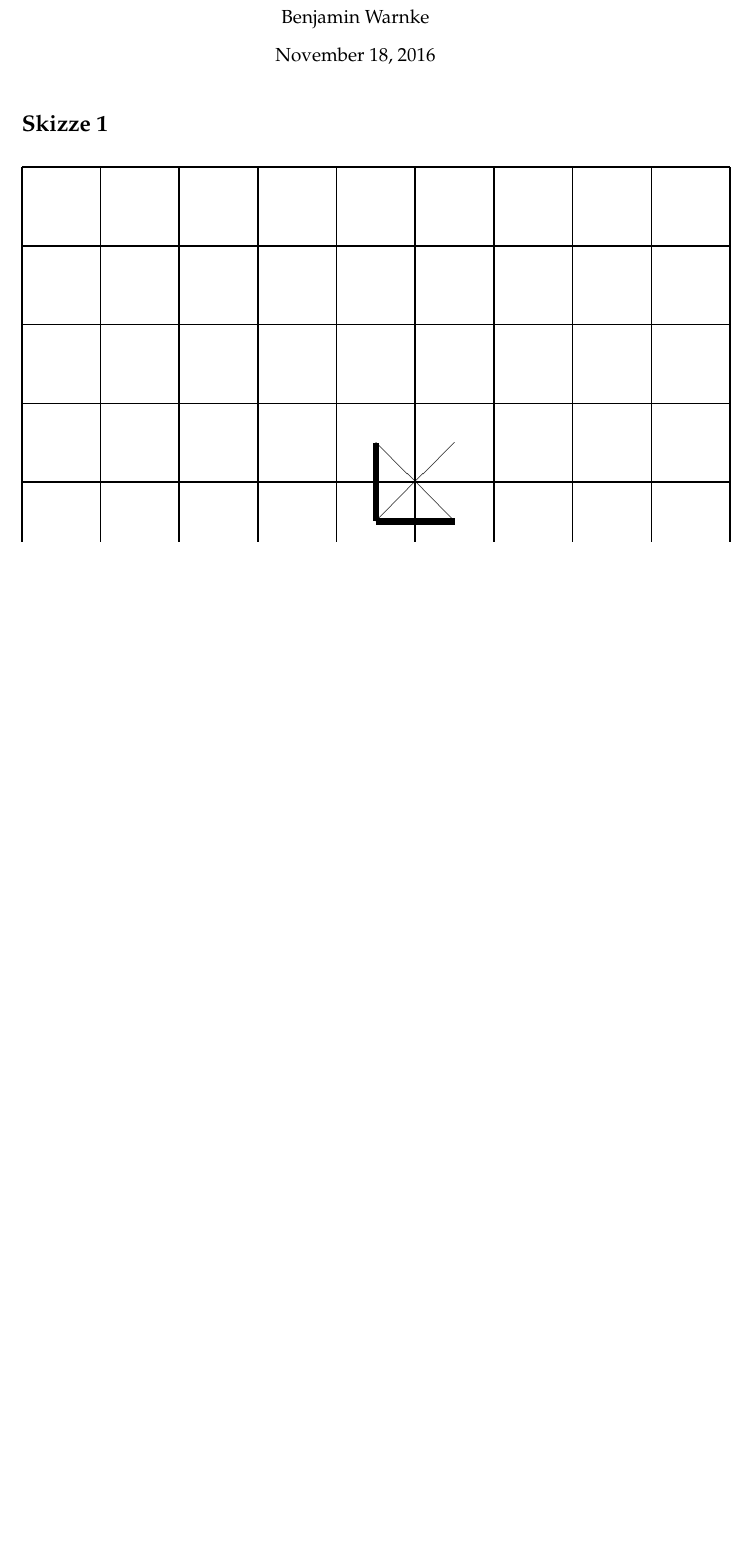
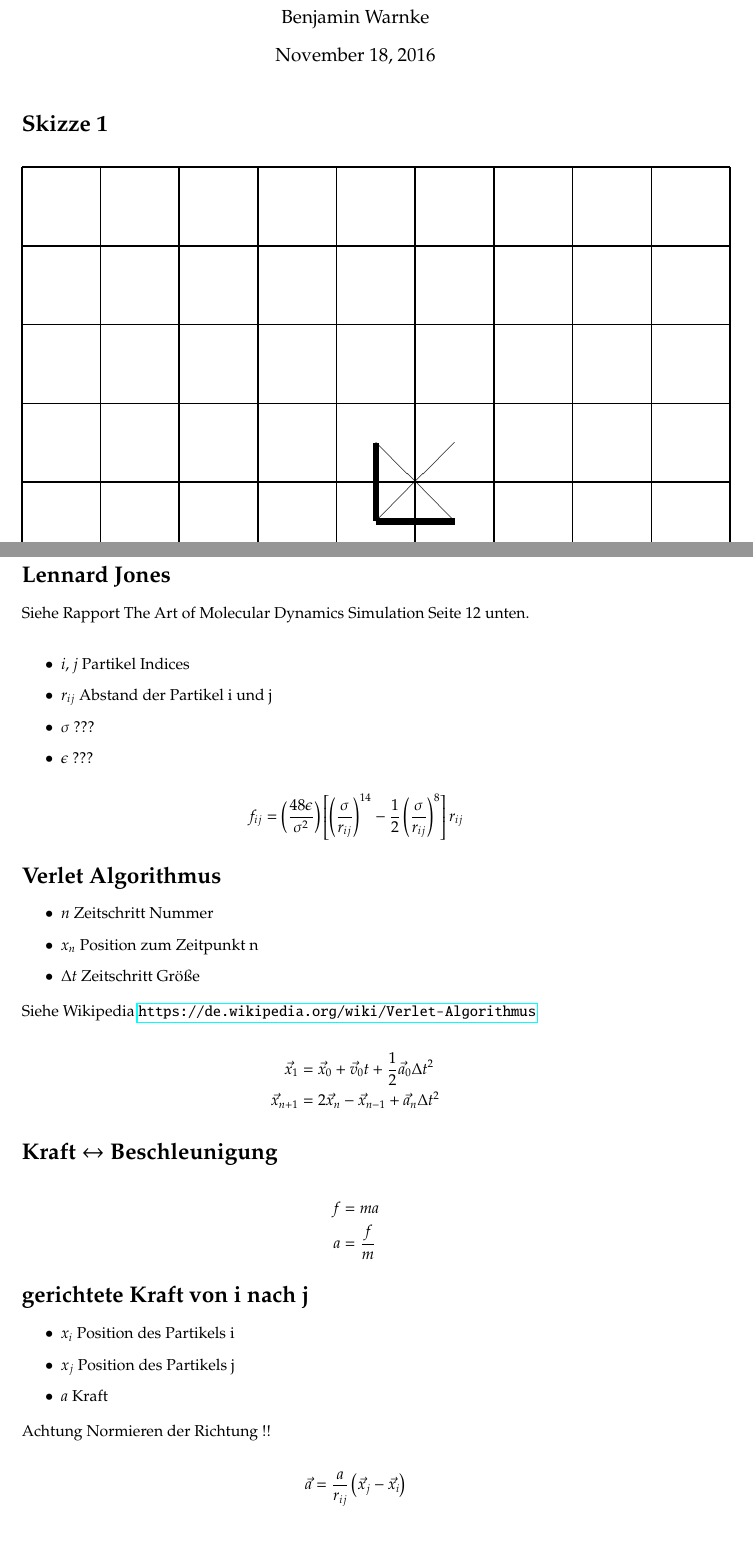
Before and after one commit to Nodmgatall/Uni_HH_Projekt2016_Particle_Simulation, a LaTeX document (organization/ParticleGrid.tex): part of the page before the commit and two parts of pages 1 and 2 of 3 after it, the two joined at a grey line, cut so that both start at the same text, the shorter picture padded with empty space. Compiled offline with pdfLaTeX.

Commit message:
unmformen der lennard-jones gleichung

```diff
--- a/organization/ParticleGrid.tex
+++ b/organization/ParticleGrid.tex
@@ -10,6 +10,7 @@
 \usepackage{pxfonts}
 \usepackage{pgfplots}
  \usepackage{pgfplotstable}
+ \usepackage{hyperref}
  \usepackage{filecontents}
 \title{ParticleGrid}
 \author{Benjamin Warnke}
@@ -58,3 +59,54 @@
 \put(4.5,-4.5){\line(1,+0){1}}
 \put(4.5,-3.5){\line(1,-1){1}}
 \end{picture}
+\newpage
+
+
+
+
+
+
+
+
+
+
+\section*{Lennard Jones}
+Siehe Rapport The Art of Molecular Dynamics Simulation Seite 12 unten.\\
+\begin{itemize}
+	\item $i,j$ Partikel Indices
+	\item $r_{ij}$ Abstand der Partikel i und j
+	\item $\sigma$ ???
+	\item $\epsilon$ ???
+\end{itemize}
+\begin{align*}
+	f_{ij}&=\left(\frac{48\epsilon}{\sigma^2}\right)\left[\left(\frac{\sigma}{r_{ij}}\right)^{14}-\frac{1}{2}\left(\frac{\sigma}{r_{ij}}\right)^8\right]r_{ij}
+\end{align*}
+\section*{Verlet Algorithmus}
+\begin{itemize}
+	\item $n$ Zeitschritt Nummer
+	\item $x_{n}$ Position zum Zeitpunkt n
+	\item $\Delta t$ Zeitschritt Größe
+\end{itemize}
+Siehe Wikipedia \url{https://de.wikipedia.org/wiki/Verlet-Algorithmus}\\
+\begin{align*}
+	\vec{x}_1&=\vec{x}_0+\vec{v}_0t+\frac{1}{2}\vec{a}_0\Delta t^2\\
+	\vec{x}_{n+1}&=2\vec{x}_n-\vec{x}_{n-1}+\vec{a}_n\Delta t^2
+\end{align*}
+
+\section*{Kraft $\leftrightarrow$ Beschleunigung}
+\begin{align*}
+	f&=ma\\
+	a&=\frac{f}{m}
+\end{align*}
+
+\section*{gerichtete Kraft von i nach j}
+\begin{itemize}
+	\item $x_{i}$ Position des Partikels i
+	\item $x_{j}$ Position des Partikels j
+	\item $a$ Kraft
+\end{itemize}
+Achtung Normieren der Richtung !!\\
+\begin{align*}
+	\vec{a}=\frac{a}{r_{ij}}\left(\vec{x}_{j}-\vec{x}_{i}\right)
+\end{align*}
+\newpage
```
Also changed, not shown: organization/ParticleGrid.pdf, organization/ParticleGrid.tex (35 more changed lines), 1 other file.
